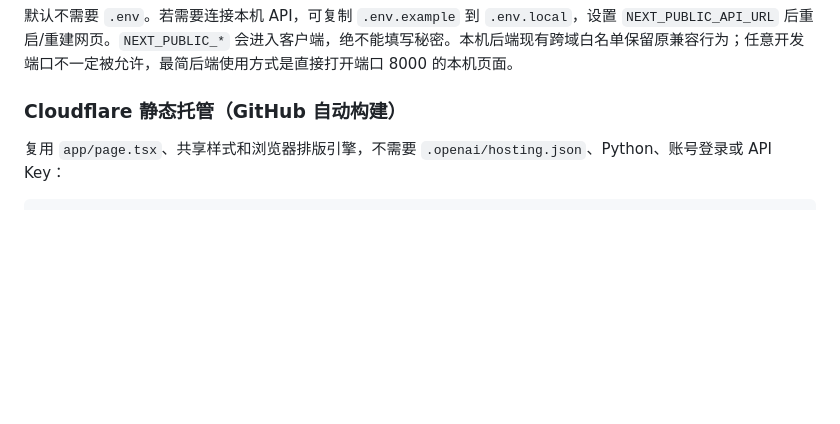
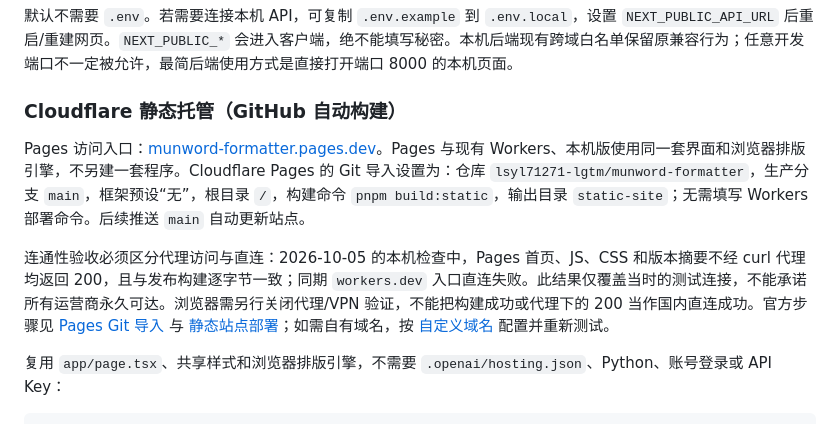
Before and after one commit to lsyl71271-lgtm/munword-formatter, a Markdown page: README.md, the part around the change. GitHub-like rendering; blank space fills up the shorter version.

Commit message:
Document Pages deployment and proxy-free connectivity checks

```diff
--- a/README.md
+++ b/README.md
@@ -48,6 +48,10 @@ pnpm start
 默认不需要 `.env`。若需要连接本机 API，可复制 `.env.example` 到 `.env.local`，设置 `NEXT_PUBLIC_API_URL` 后重启/重建网页。`NEXT_PUBLIC_*` 会进入客户端，绝不能填写秘密。本机后端现有跨域白名单保留原兼容行为；任意开发端口不一定被允许，最简后端使用方式是直接打开端口 8000 的本机页面。
 
 ### Cloudflare 静态托管（GitHub 自动构建）
+
+Pages 访问入口：[munword-formatter.pages.dev](https://munword-formatter.pages.dev/)。Pages 与现有 Workers、本机版使用同一套界面和浏览器排版引擎，不另建一套程序。Cloudflare Pages 的 Git 导入设置为：仓库 `lsyl71271-lgtm/munword-formatter`，生产分支 `main`，框架预设“无”，根目录 `/`，构建命令 `pnpm build:static`，输出目录 `static-site`；无需填写 Workers 部署命令。后续推送 `main` 自动更新站点。
+
+连通性验收必须区分代理访问与直连：2026-10-05 的本机检查中，Pages 首页、JS、CSS 和版本摘要不经 curl 代理均返回 200，且与发布构建逐字节一致；同期 `workers.dev` 入口直连失败。此结果仅覆盖当时的测试连接，不能承诺所有运营商永久可达。浏览器需另行关闭代理/VPN 验证，不能把构建成功或代理下的 200 当作国内直连成功。官方步骤见 [Pages Git 导入](https://developers.cloudflare.com/pages/get-started/git-integration/) 与 [静态站点部署](https://developers.cloudflare.com/pages/framework-guides/deploy-anything/)；如需自有域名，按 [自定义域名](https://developers.cloudflare.com/pages/configuration/custom-domains/) 配置并重新测试。
 
 复用 `app/page.tsx`、共享样式和浏览器排版引擎，不需要 `.openai/hosting.json`、Python、账号登录或 API Key：
 
```
